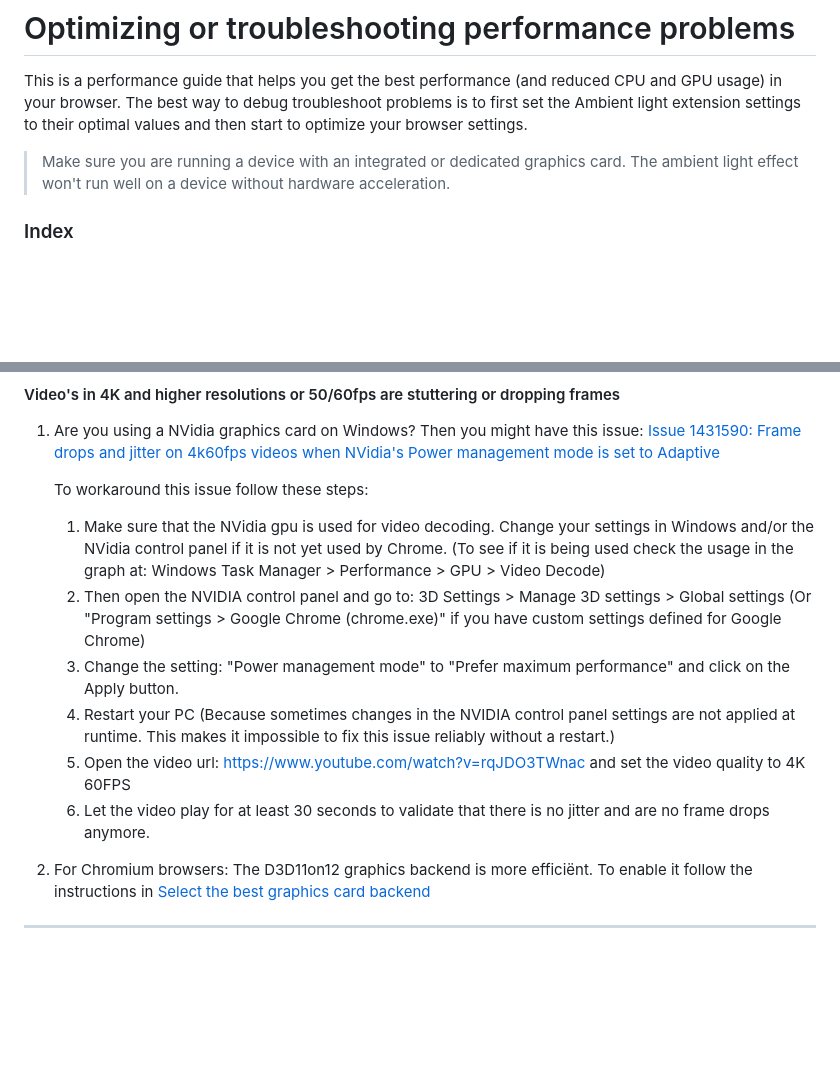
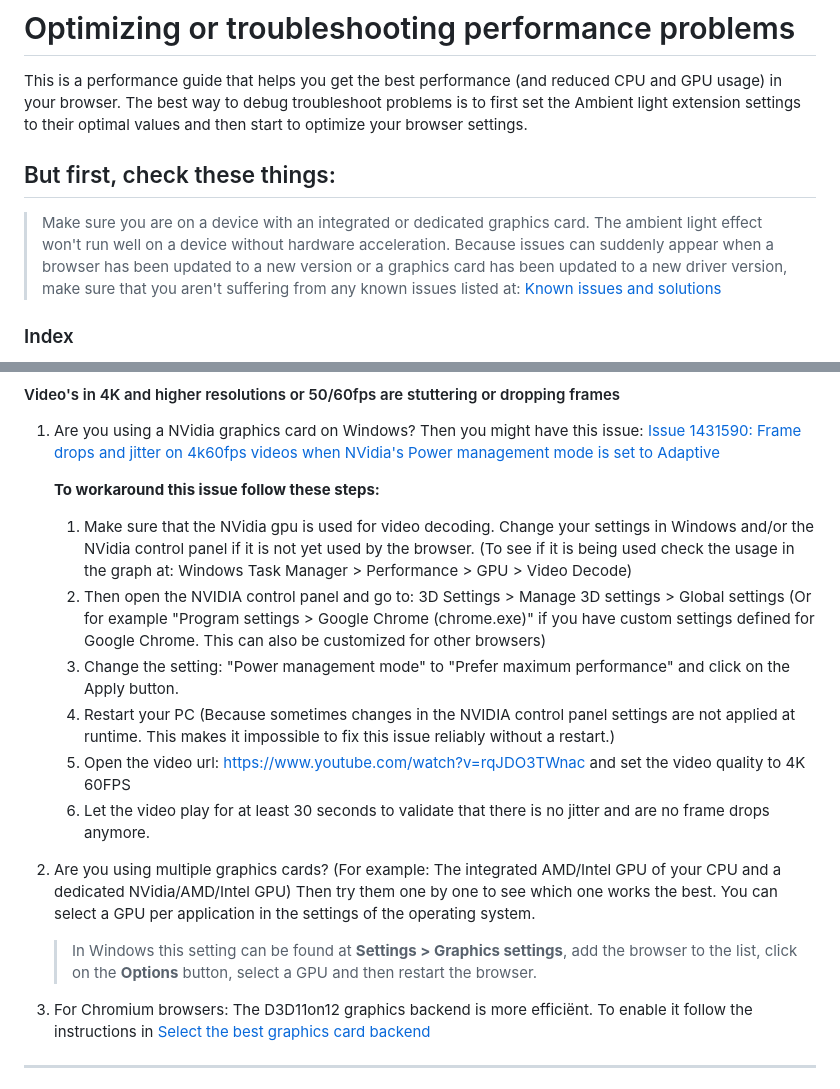
Before and after one commit to WesselKroos/youtube-ambilight, a Markdown page: TROUBLESHOOT.md, 2 parts joined by grey strips. Drawn GitHub-style; blank space fills up the shorter version.

```diff
--- a/TROUBLESHOOT.md
+++ b/TROUBLESHOOT.md
@@ -6,7 +6,9 @@
 This is a performance guide that helps you get the best performance (and reduced CPU and GPU usage) in your browser.
 The best way to debug troubleshoot problems is to first set the Ambient light extension settings to their optimal values and then start to optimize your browser settings.
 
->  Make sure you are running a device with an integrated or dedicated graphics card. The ambient light effect won't run well on a device without hardware acceleration.
+## But first, check these things:
+>  Make sure you are on a device with an integrated or dedicated graphics card. The ambient light effect won't run well on a device without hardware acceleration.
+>  Because issues can suddenly appear when a browser has been updated to a new version or a graphics card has been updated to a new driver version, make sure that you aren't suffering from any known issues listed at: [Known issues and solutions](#known-issues-and-solutions)
 
 ### Index
 - [Ambient light extension settings](#ambient-light-extension-settings)
@@ -172,15 +174,19 @@ If any of the values in step 2 and 3 are incorrect you can go to [about:config](
 1. Are you using a NVidia graphics card on Windows? Then you might have this issue:
    [Issue 1431590: Frame drops and jitter on 4k60fps videos when NVidia's Power management mode is set to Adaptive](https://bugs.chromium.org/p/chromium/issues/detail?id=1431590)
 
-   To workaround this issue follow these steps:
-   1. Make sure that the NVidia gpu is used for video decoding. Change your settings in Windows and/or the NVidia control panel if it is not yet used by Chrome. (To see if it is being used check the usage in the graph at: Windows Task Manager > Performance > GPU > Video Decode)
-   2. Then open the NVIDIA control panel and go to: 3D Settings > Manage 3D settings > Global settings (Or "Program settings > Google Chrome (chrome.exe)" if you have custom settings defined for Google Chrome)
+   __To workaround this issue follow these steps:__
+   1. Make sure that the NVidia gpu is used for video decoding. Change your settings in Windows and/or the NVidia control panel if it is not yet used by the browser. (To see if it is being used check the usage in the graph at: Windows Task Manager > Performance > GPU > Video Decode)
+   2. Then open the NVIDIA control panel and go to: 3D Settings > Manage 3D settings > Global settings (Or for example "Program settings > Google Chrome (chrome.exe)" if you have custom settings defined for Google Chrome. This can also be customized for other browsers)
    3. Change the setting: "Power management mode" to "Prefer maximum performance" and click on the Apply button.
    4. Restart your PC (Because sometimes changes in the NVIDIA control panel settings are not applied at runtime. This makes it impossible to fix this issue reliably without a restart.)
    5. Open the video url: https://www.youtube.com/watch?v=rqJDO3TWnac and set the video quality to 4K 60FPS
    6. Let the video play for at least 30 seconds to validate that there is no jitter and are no frame drops anymore.
 
-2. For Chromium browsers: The D3D11on12 graphics backend is more efficiënt. To enable it follow the instructions in [Select the best graphics card backend](#select-the-best-graphics-card-backend)
+2. Are you using multiple graphics cards? (For example: The integrated AMD/Intel GPU of your CPU and a dedicated NVidia/AMD/Intel GPU) Then try them one by one to see which one works the best. You can select a GPU per application in the settings of the operating system.
+   > In Windows this setting can be found at __Settings > Graphics settings__, add the browser to the list, click on the __Options__ button, select a GPU and then restart the browser.
+
+3. For Chromium browsers: The D3D11on12 graphics backend is more efficiënt. To enable it follow the instructions in [Select the best graphics card backend](#select-the-best-graphics-card-backend)
+
 
 ---
 
```
